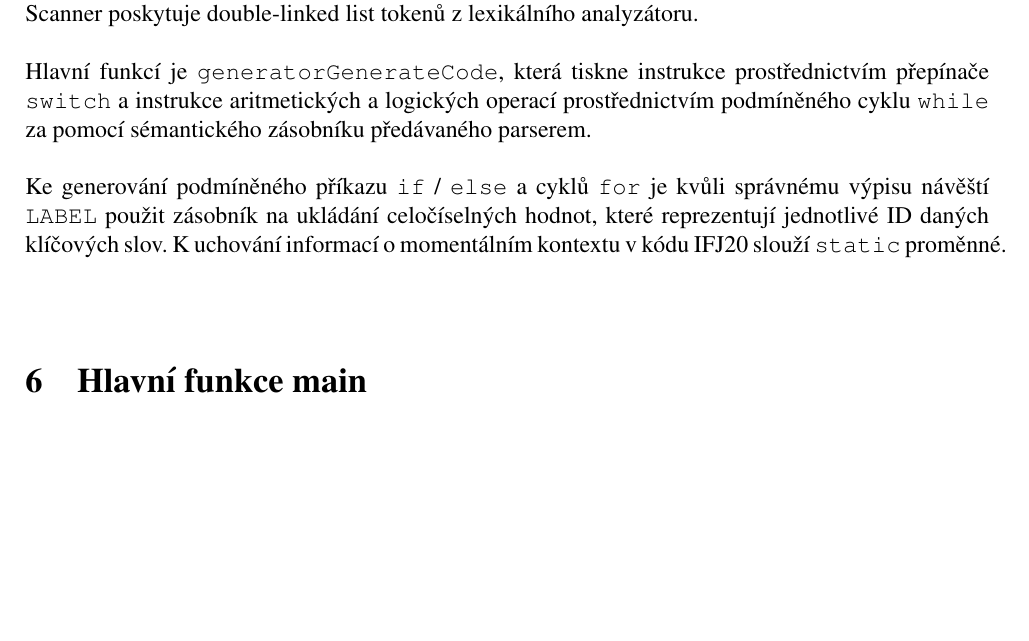
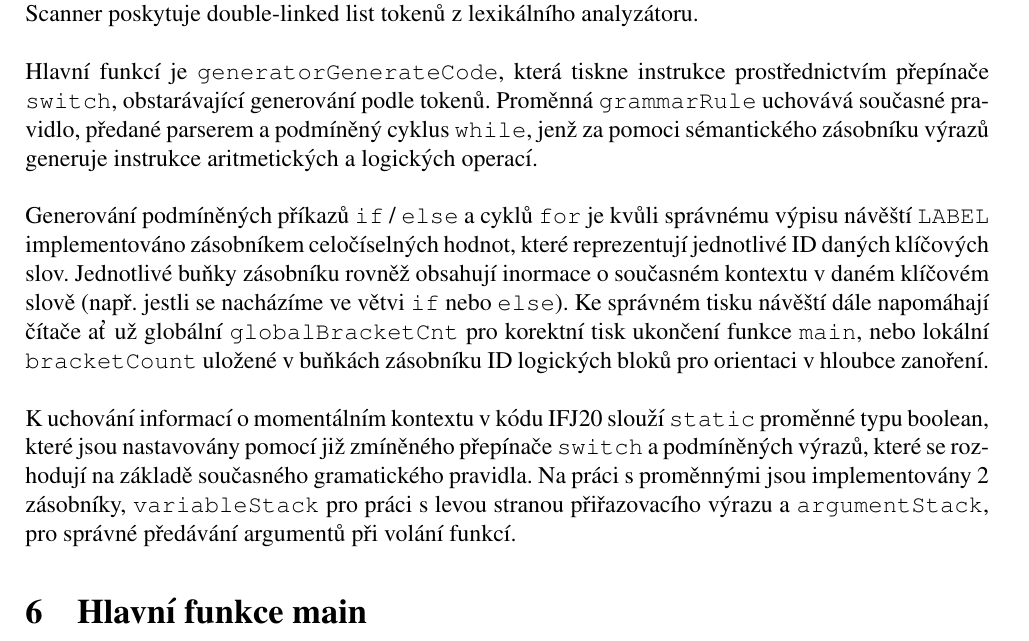
Before and after one commit to MichalPysik/IFJ_Prekladac, a LaTeX document (docs/dokumentace.tex): part of page 13 of 13, cut so that both start at the same text, the shorter picture padded with empty space. Compiled offline with pdfLaTeX.

Commit message:
Generator documentation done

```diff
--- a/docs/dokumentace.tex
+++ b/docs/dokumentace.tex
@@ -271,10 +271,11 @@ Sémantická analýza běží paralelně se syntaktickou analýzou a její funkc
 Generování cílového kódu IFJcode20 probíhá vždy po každém dokončení jedné iterace syntaktické a sémantické analýzy. Parser generátoru sekvenčně předává pravidla LL tabulky pravého a levého rozboru a sémantický stack, který obsahuje tokeny pro generování aritmetických a logických výrazů. Scanner poskytuje double-linked list tokenů z lexikálního analyzátoru.
 \newline
 \newline
-Hlavní funkcí je \verb|generatorGenerateCode|, která tiskne instrukce prostřednictvím přepínače \verb|switch| a instrukce aritmetických a logických operací prostřednictvím podmíněného cyklu \verb|while| za pomocí sémantického zásobníku předávaného parserem.\\
+Hlavní funkcí je \verb|generatorGenerateCode|, která tiskne instrukce prostřednictvím přepínače \verb|switch|, obstarávající generování podle tokenů. Proměnná \verb|grammarRule| uchovává současné pravidlo, předané parserem a podmíněný cyklus \verb|while|, jenž za pomoci sémantického zásobníku výrazů generuje instrukce aritmetických a logických operací.\\
 \newline
-Ke generování podmíněného příkazu \verb|if| / \verb|else| a cyklů \verb|for| je kvůli správnému výpisu návěští \verb|LABEL| použit zásobník na ukládání celočíselných hodnot, které reprezentují jednotlivé ID daných klíčových slov. K uchování informací o momentálním kontextu v kódu IFJ20 slouží \verb|static| proměnné.\\
+Generování podmíněných příkazů \verb|if| / \verb|else| a cyklů \verb|for| je kvůli správnému výpisu návěští \verb|LABEL| implementováno  zásobníkem celočíselných hodnot, které reprezentují jednotlivé ID daných klíčových slov. Jednotlivé buňky zásobníku rovněž obsahují inormace o současném kontextu v daném klíčovém slově (např. jestli se nacházíme ve větvi \verb|if| nebo \verb|else|). Ke správném tisku návěští dále napomáhají čítače ať už globální \verb|globalBracketCnt| pro korektní tisk ukončení funkce \verb|main|, nebo lokální \verb|bracketCount| uložené v buňkách zásobníku ID logických bloků pro orientaci v hloubce zanoření.\\
 \newline
+K uchování informací o momentálním kontextu v kódu IFJ20 slouží \verb|static| proměnné typu boolean, které jsou nastavovány pomocí již zmíněného přepínače \verb|switch| a podmíněných výrazů, které se rozhodují na základě současného gramatického pravidla. Na práci s proměnnými jsou implementovány 2 zásobníky, \verb|variableStack| pro práci s levou stranou přiřazovacího výrazu a \verb|argumentStack|, pro správné předávání argumentů při volání funkcí.
 
 \section{Hlavní funkce main}
 Funkce main předá errorHandle nastavený na stderr a rozjede překladač a vyplivne cílový kód.
```
Also changed, not shown: docs/dokumentace.tex (2 more changed lines).
